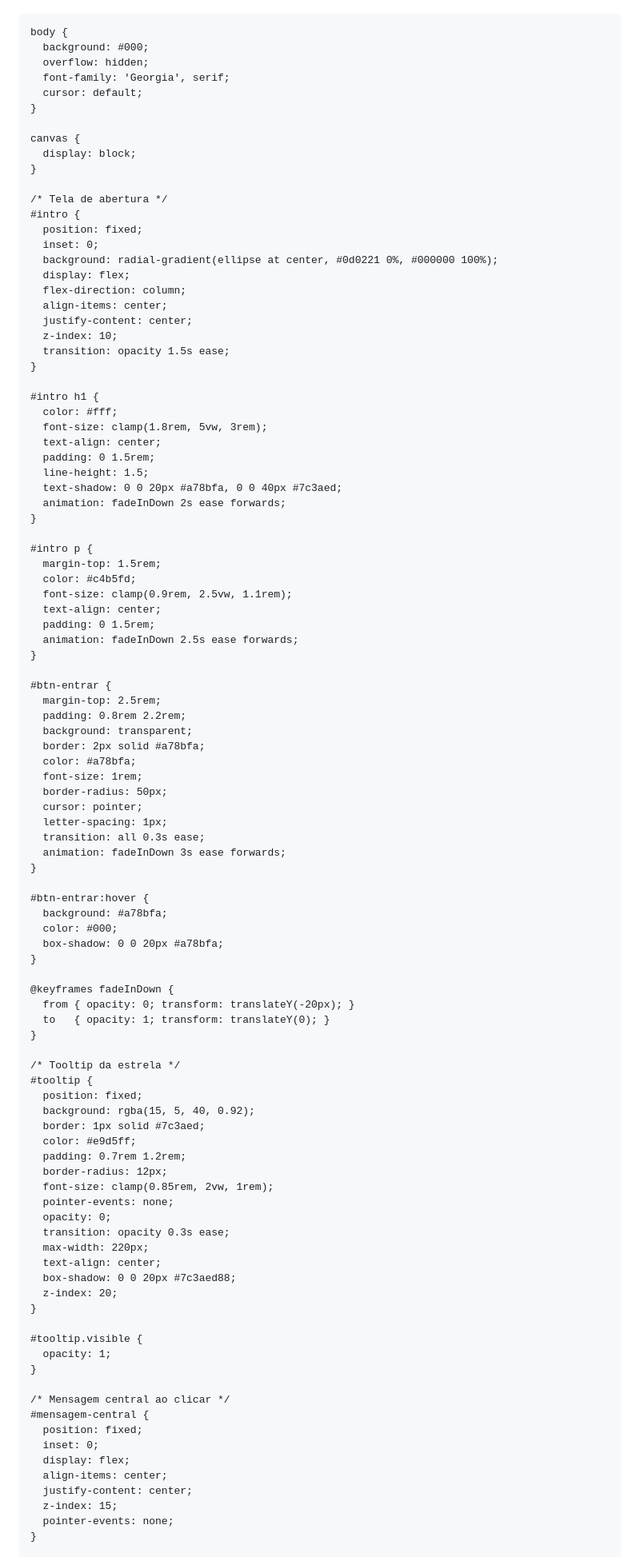
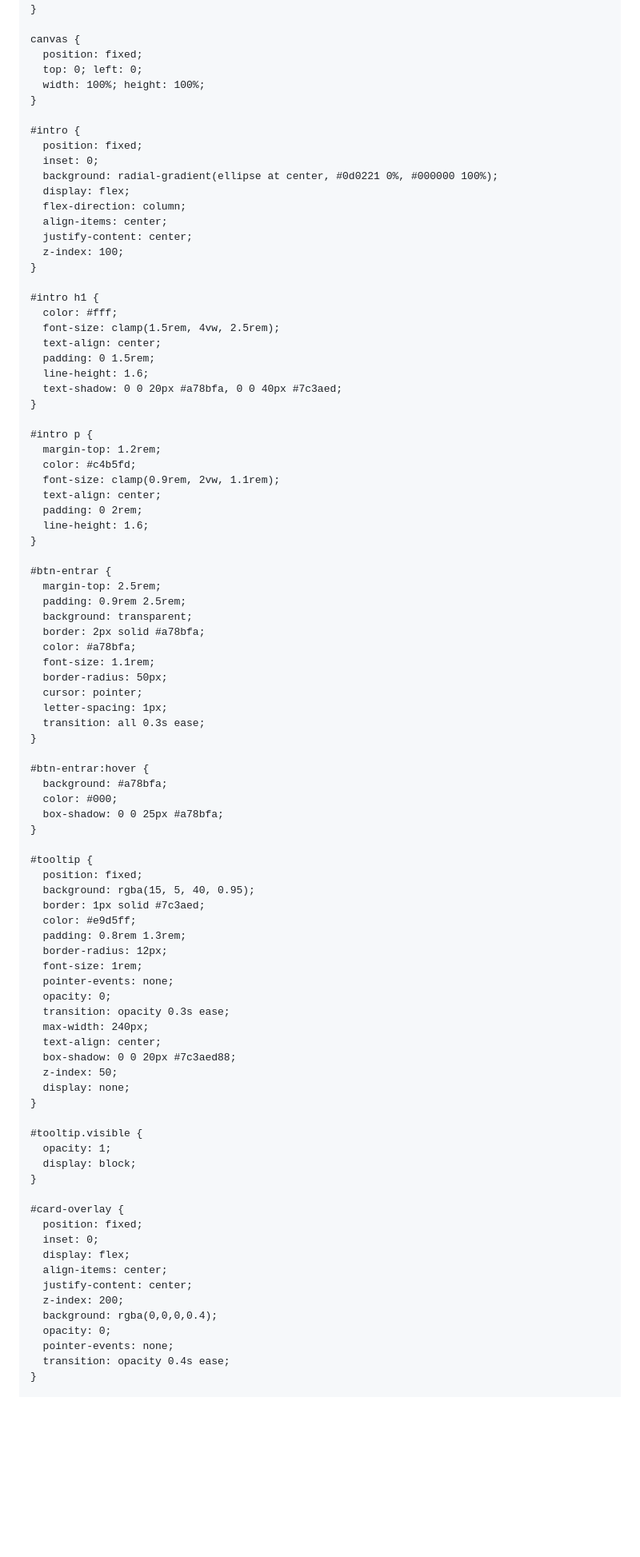
Before and after one commit to rodrigueskeilane0153-code/Feliz-Aniversario-Lorena, a Markdown page: README.md, the part around one of its changes. Shown at 80% size. Rendered like a GitHub page; blank space fills up the shorter version.

```diff
--- a/README.md
+++ b/README.md
@@ -6,24 +5,20 @@
   <meta name="viewport" content="width=device-width, initial-scale=1.0"/>
   <title>Feliz Aniversário, Lorena! 🌌</title>
   <style>
-    * {
-      margin: 0;
-      padding: 0;
-      box-sizing: border-box;
-    }
+    * { margin: 0; padding: 0; box-sizing: border-box; }
 
     body {
       background: #000;
       overflow: hidden;
       font-family: 'Georgia', serif;
-      cursor: default;
     }
 
     canvas {
-      display: block;
+      position: fixed;
+      top: 0; left: 0;
+      width: 100%; height: 100%;
     }
 
-    /* Tela de abertura */
     #intro {
       position: fixed;
       inset: 0;
@@ -32,84 +27,79 @@
       flex-direction: column;
       align-items: center;
       justify-content: center;
-      z-index: 10;
-      transition: opacity 1.5s ease;
+      z-index: 100;
     }
 
     #intro h1 {
       color: #fff;
-      font-size: clamp(1.8rem, 5vw, 3rem);
+      font-size: clamp(1.5rem, 4vw, 2.5rem);
       text-align: center;
       padding: 0 1.5rem;
-      line-height: 1.5;
+      line-height: 1.6;
       text-shadow: 0 0 20px #a78bfa, 0 0 40px #7c3aed;
-      animation: fadeInDown 2s ease forwards;
     }
 
     #intro p {
-      margin-top: 1.5rem;
+      margin-top: 1.2rem;
       color: #c4b5fd;
-      font-size: clamp(0.9rem, 2.5vw, 1.1rem);
+      font-size: clamp(0.9rem, 2vw, 1.1rem);
       text-align: center;
-      padding: 0 1.5rem;
-      animation: fadeInDown 2.5s ease forwards;
+      padding: 0 2rem;
+      line-height: 1.6;
     }
 
     #btn-entrar {
       margin-top: 2.5rem;
-      padding: 0.8rem 2.2rem;
+      padding: 0.9rem 2.5rem;
       background: transparent;
       border: 2px solid #a78bfa;
       color: #a78bfa;
-      font-size: 1rem;
+      font-size: 1.1rem;
       border-radius: 50px;
       cursor: pointer;
       letter-spacing: 1px;
       transition: all 0.3s ease;
-      animation: fadeInDown 3s ease forwards;
     }
 
     #btn-entrar:hover {
       background: #a78bfa;
       color: #000;
-      box-shadow: 0 0 20px #a78bfa;
+      box-shadow: 0 0 25px #a78bfa;
     }
 
-    @keyframes fadeInDown {
-      from { opacity: 0; transform: translateY(-20px); }
-      to   { opacity: 1; transform: translateY(0); }
-    }
-
-    /* Tooltip da estrela */
     #tooltip {
       position: fixed;
-      background: rgba(15, 5, 40, 0.92);
+      background: rgba(15, 5, 40, 0.95);
       border: 1px solid #7c3aed;
       color: #e9d5ff;
-      padding: 0.7rem 1.2rem;
+      padding: 0.8rem 1.3rem;
       border-radius: 12px;
-      font-size: clamp(0.85rem, 2vw, 1rem);
+      font-size: 1rem;
       pointer-events: none;
       opacity: 0;
       transition: opacity 0.3s ease;
-      max-width: 220px;
+      max-width: 240px;
       text-align: center;
       box-shadow: 0 0 20px #7c3aed88;
-      z-index: 20;
+      z-index: 50;
+      display: none;
     }
 
     #tooltip.visible {
       opacity: 1;
+      display: block;
     }
 
-    /* Mensagem central ao clicar */
-    #mensagem-central {
+    #card-overlay {
       position: fixed;
       inset: 0;
       display: flex;
       align-items: center;
       justify-content: center;
-      z-index: 15;
+      z-index: 200;
+      background: rgba(0,0,0,0.4);
+      opacity: 0;
       pointer-events: none;
+      transition: opacity 0.4s ease;
     }
 
```
Also changed, not shown: other parts of README.md (+226 -236 lines).
